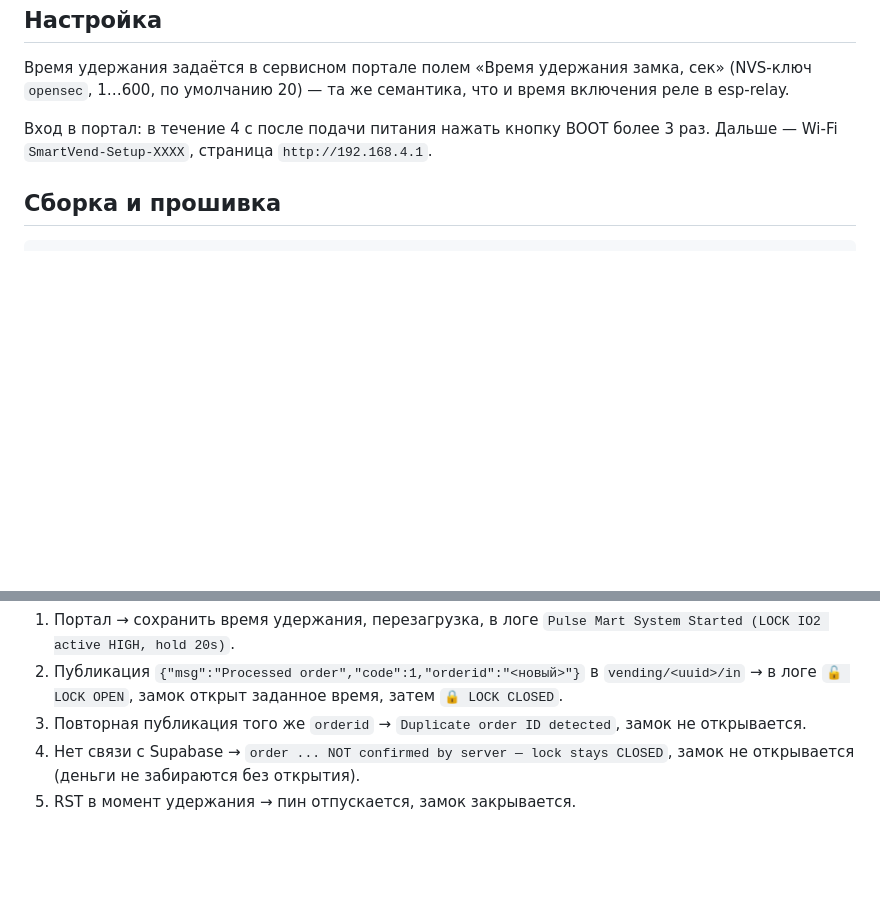
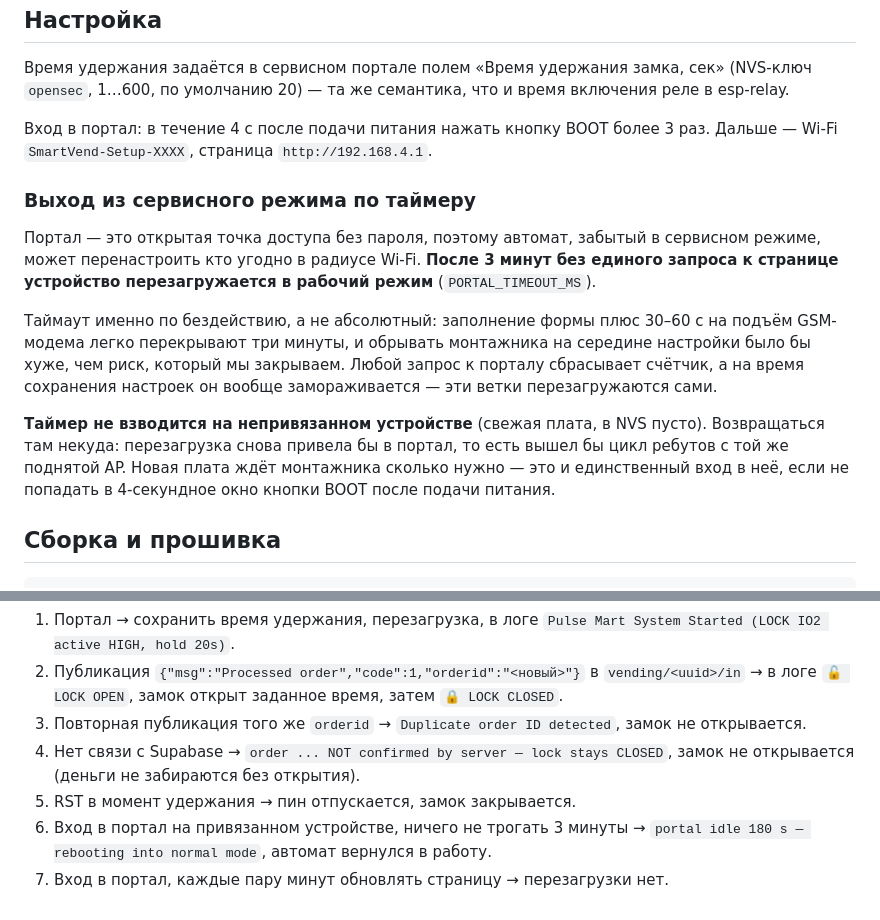
Before and after one commit to Samat1989/smartvend-tablet, a Markdown page: firmware/esp-pulse/README.md, 2 parts joined by grey strips. Drawn GitHub-style; blank space fills up the shorter version.

````diff
--- a/firmware/esp-pulse/README.md
+++ b/firmware/esp-pulse/README.md
@@ -53,6 +53,25 @@
 Вход в портал: в течение 4 с после подачи питания нажать кнопку BOOT более
 3 раз. Дальше — Wi-Fi `SmartVend-Setup-XXXX`, страница `http://192.168.4.1`.
 
+### Выход из сервисного режима по таймеру
+
+Портал — это открытая точка доступа без пароля, поэтому автомат, забытый в
+сервисном режиме, может перенастроить кто угодно в радиусе Wi-Fi. **После 3 минут
+без единого запроса к странице устройство перезагружается в рабочий режим**
+(`PORTAL_TIMEOUT_MS`).
+
+Таймаут именно по бездействию, а не абсолютный: заполнение формы плюс 30–60 с
+на подъём GSM-модема легко перекрывают три минуты, и обрывать монтажника на
+середине настройки было бы хуже, чем риск, который мы закрываем. Любой запрос к
+порталу сбрасывает счётчик, а на время сохранения настроек он вообще
+замораживается — эти ветки перезагружаются сами.
+
+**Таймер не взводится на непривязанном устройстве** (свежая плата, в NVS пусто).
+Возвращаться там некуда: перезагрузка снова привела бы в портал, то есть вышел бы
+цикл ребутов с той же поднятой AP. Новая плата ждёт монтажника сколько нужно —
+это и единственный вход в неё, если не попадать в 4-секундное окно кнопки BOOT
+после подачи питания.
+
 ## Сборка и прошивка
 
 ```bash
@@ -93,3 +112,6 @@ relay-сборку, останется с мёртвым выходом замк
 4. Нет связи с Supabase → `order ... NOT confirmed by server — lock stays CLOSED`,
    замок не открывается (деньги не забираются без открытия).
 5. RST в момент удержания → пин отпускается, замок закрывается.
+6. Вход в портал на привязанном устройстве, ничего не трогать 3 минуты →
+   `portal idle 180 s — rebooting into normal mode`, автомат вернулся в работу.
+7. Вход в портал, каждые пару минут обновлять страницу → перезагрузки нет.
````
